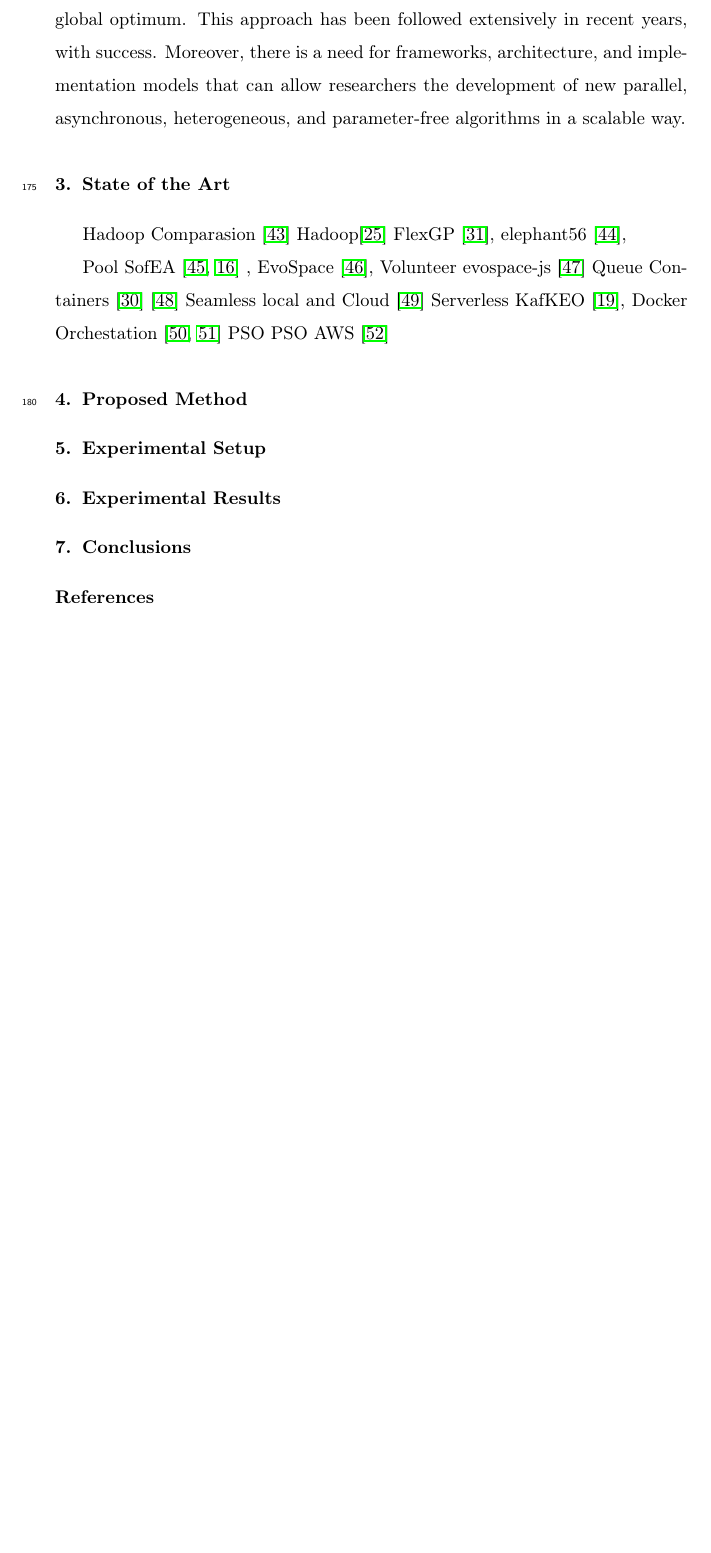
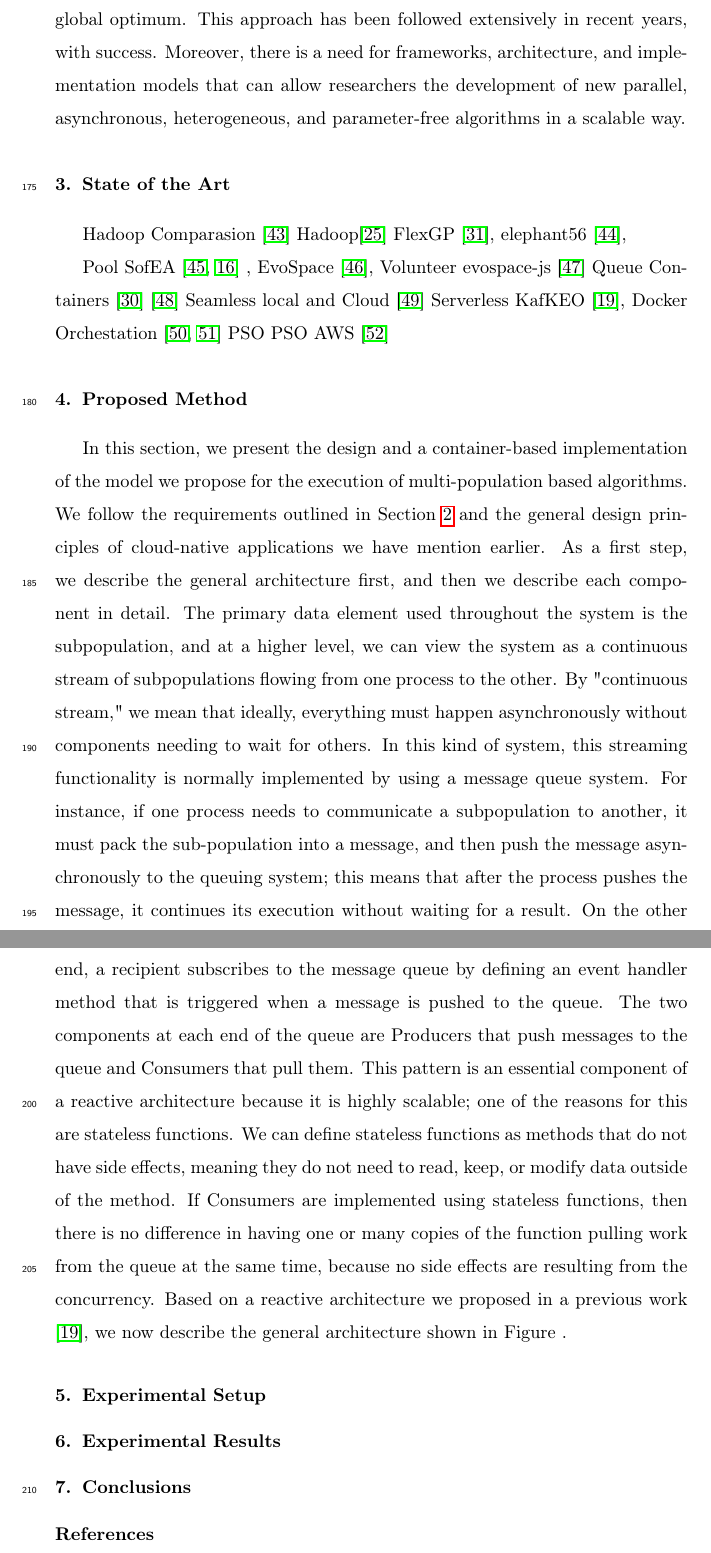
Before and after one commit to mariosky/2019-FGCS-Swarm, a LaTeX paper (draft.tex): part of page 8 of 14 before the commit and two parts of pages 8 and 9 of 15 after it, the two joined at a grey line, cut so that both start at the same text, the shorter picture padded with empty space. Compiled offline with pdfLaTeX.

Commit message:
Intro to Proposed method

```diff
--- a/draft.tex
+++ b/draft.tex
@@ -391,6 +391,36 @@ PSO
 \section{Proposed Method}
 \label{method}
 
+In this section, we present the design
+and a container-based implementation of the model we propose for the execution
+of multi-population based algorithms. We follow the requirements outlined in
+Section \ref{multi} and the general design principles of cloud-native
+applications we have mention earlier. As a first step, we describe the general
+architecture first, and then we describe each component in detail. The primary
+data element used throughout the system is the subpopulation, and at a higher
+level, we can view the system as a continuous stream of subpopulations flowing
+from one process to the other. By "continuous stream," we mean that ideally,
+everything must happen asynchronously without components needing to wait for
+others. In this kind of system, this streaming functionality is normally
+implemented by using a message queue system. For instance, if one process needs
+to communicate a subpopulation to another, it must pack the sub-population into
+a message, and then push the message asynchronously to the queuing system; this
+means that after the process pushes the message, it continues its execution
+without waiting for a result. On the other end, a recipient subscribes to the
+message queue by defining an event handler method that is triggered when a
+message is pushed to the queue. The two components at each end of the queue are
+Producers that push messages to the queue and Consumers that pull them. This
+pattern is an essential component of a reactive architecture because it is
+highly scalable; one of the reasons for this are stateless functions. We can
+define stateless functions as methods that do not have side effects, meaning
+they do not need to read, keep, or modify data outside of the method. If
+Consumers are implemented using stateless functions, then there is no difference
+in having one or many copies of the function pulling work from the queue at the
+same time, because no side effects are resulting from the concurrency.
+Based on a reactive architecture we proposed in a previous work
+\cite{guervos2018introducing}, we now describe the general architecture shown in
+Figure .
+
 \section{Experimental Setup}
 \label{setup}
 
```
Also changed, not shown: multipopulation.bib (+0 -10 lines).
